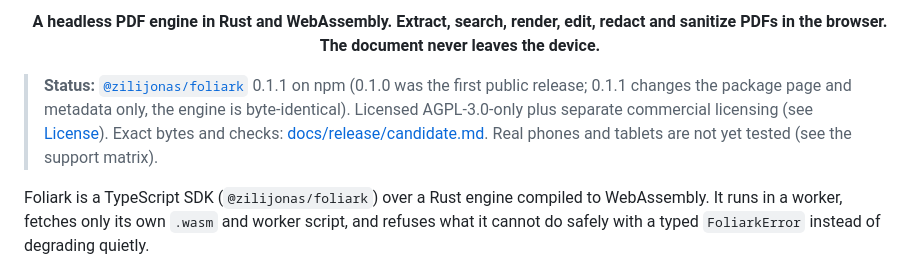
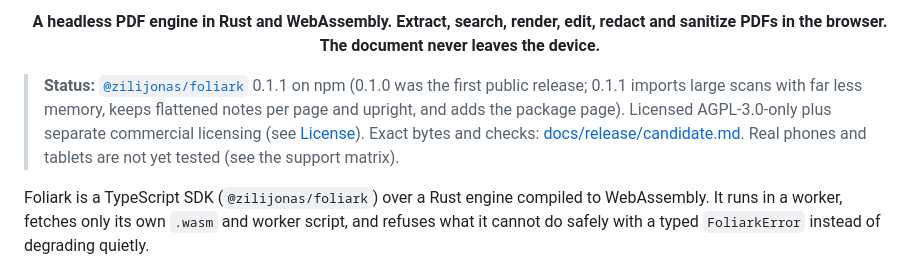
Before and after one commit to zilijonas/foliark, a Markdown page: README.md, the part around the change. Rendered like a GitHub page.

Commit message:
docs(readme): describe what 0.1.1 changes in the engine
Co-Authored-By: Claude Opus 5.5 <noreply@anthropic.com>

```diff
--- a/README.md
+++ b/README.md
@@ -7,7 +7,7 @@
 
 <p align="center"><b>A headless PDF engine in Rust and WebAssembly. Extract, search, render, edit, redact and sanitize PDFs in the browser. The document never leaves the device.</b></p>
 
-> **Status:** [`@zilijonas/foliark`](https://www.npmjs.com/package/@zilijonas/foliark) 0.1.1 on npm (0.1.0 was the first public release; 0.1.1 changes the package page and metadata only, the engine is byte-identical). Licensed AGPL-3.0-only plus separate commercial licensing (see [License](#license)). Exact bytes and checks: [docs/release/candidate.md](docs/release/candidate.md). Real phones and tablets are not yet tested (see the support matrix).
+> **Status:** [`@zilijonas/foliark`](https://www.npmjs.com/package/@zilijonas/foliark) 0.1.1 on npm (0.1.0 was the first public release; 0.1.1 imports large scans with far less memory, keeps flattened notes per page and upright, and adds the package page). Licensed AGPL-3.0-only plus separate commercial licensing (see [License](#license)). Exact bytes and checks: [docs/release/candidate.md](docs/release/candidate.md). Real phones and tablets are not yet tested (see the support matrix).
 
 Foliark is a TypeScript SDK (`@zilijonas/foliark`) over a Rust engine compiled to WebAssembly. It runs in a worker, fetches only its own
 `.wasm` and worker script, and refuses what it cannot do safely with a typed `FoliarkError` instead of degrading quietly.
```
